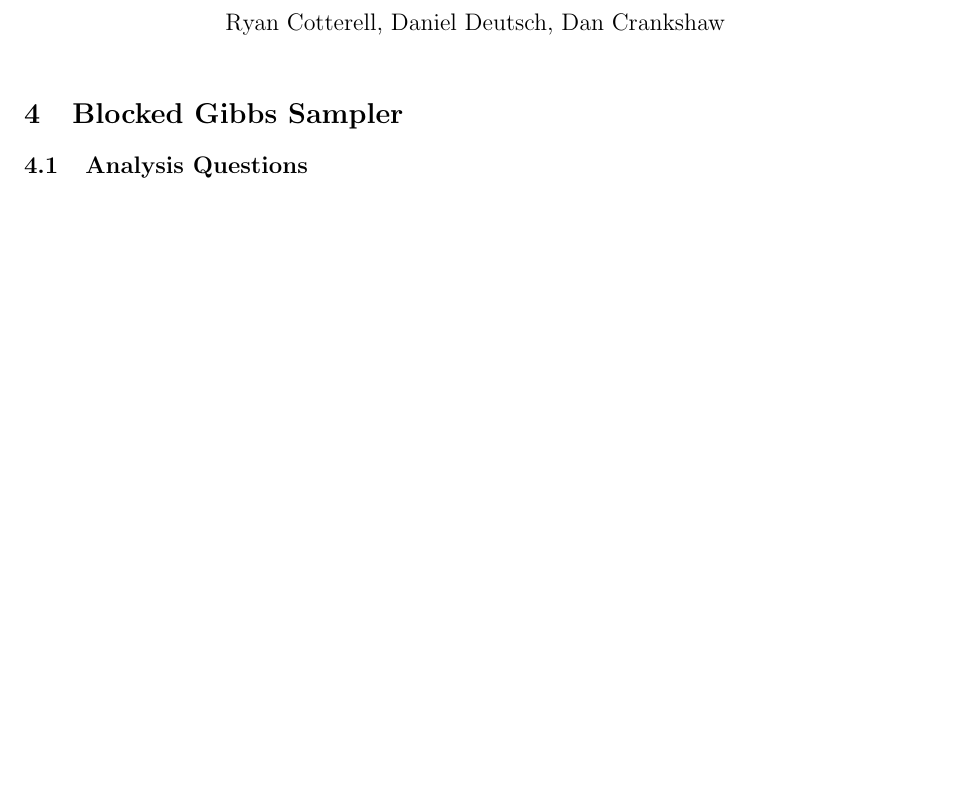
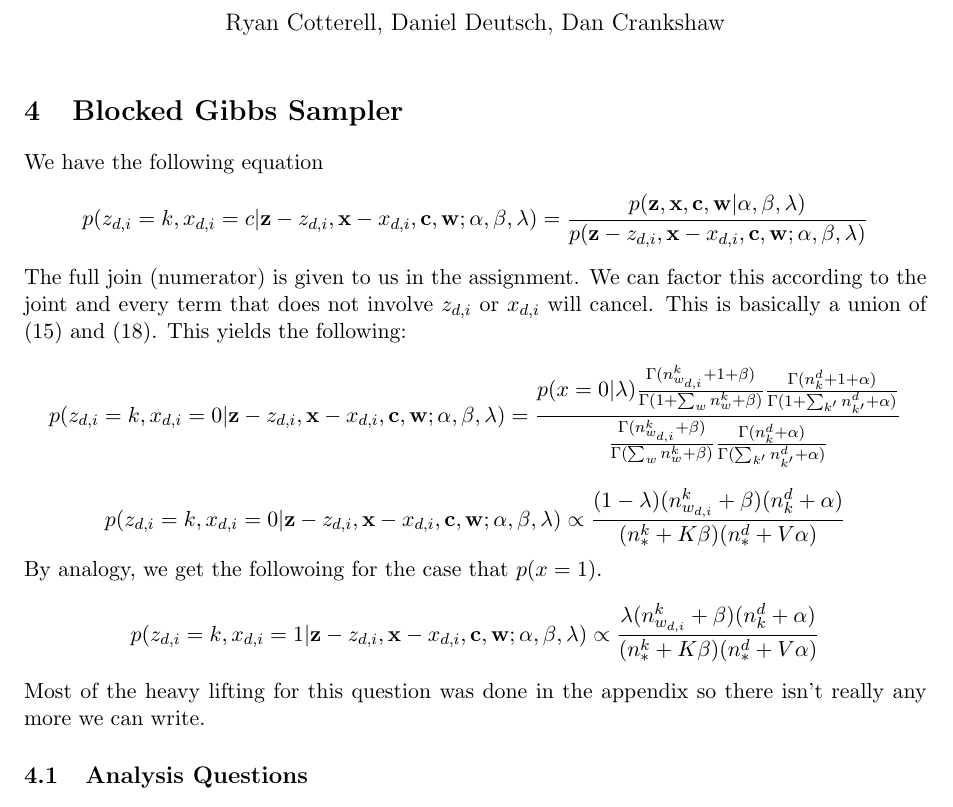
Before and after one commit to ryancotterell/old-jhu, a LaTeX problem sheet (hw3/writeup/writeup.tex): part of the page before the commit and part of page 1 of 2 after it, cut so that both start at the same text, the shorter picture padded with empty space. Compiled offline with pdfLaTeX.

Commit message:
updated write up

```diff
--- a/hw3/writeup/writeup.tex
+++ b/hw3/writeup/writeup.tex
@@ -16,6 +16,32 @@
 
 	\setcounter{section}{3}
 	\section{Blocked Gibbs Sampler}
+
+        We have the following equation
+$$
+p(z_{d,i} = k,x_{d,i} = c| \mathbf{z} - z_{d,i},\mathbf{x} - x_{d,i}, \mathbf{c},\mathbf{w} ; \alpha,\beta,\lambda) = \frac{p(\mathbf{z},\mathbf{x},\mathbf{c},\mathbf{w}|\alpha,\beta,\lambda)}{p(\mathbf{z} - z_{d,i},\mathbf{x} - x_{d,i},\mathbf{c},\mathbf{w} ; \alpha,\beta,\lambda)}
+$$
+The full join (numerator) is given to us in the assignment. We can factor this according to the joint and every term that does not involve $z_{d,i}$ or $x_{d,i}$ will cancel. This is basically a union of (15) and (18). This yields the following:
+$$
+p(z_{d,i} = k, x_{d,i} = 0| \mathbf{z} - z_{d,i},\mathbf{x} - x_{d,i}, \mathbf{c},\mathbf{w} ; \alpha,\beta,\lambda) = \frac{p(x=0|\lambda)
+  \frac{\Gamma(n^k_{w_{d,i}} + 1 + \beta)}{\Gamma(1 + \sum_w n_w^k + \beta )}
+    \frac{\Gamma(n_k^d + 1 + \alpha)}{\Gamma(1 + \sum_{k'} n_{k'}^d + \alpha)}
+    }
+    {
+    \frac{\Gamma(n_{w_{d,i}}^k + \beta)}{\Gamma(\sum_w n_w^k + \beta )}
+    \frac{\Gamma(n_k^d + \alpha)}{\Gamma(\sum_{k'} n_{k'}^d + \alpha) }
+    }
+$$
+$$
+p(z_{d,i} = k, x_{d,i} = 0| \mathbf{z} - z_{d,i},\mathbf{x} - x_{d,i}, \mathbf{c},\mathbf{w} ; \alpha,\beta,\lambda) \propto \frac{(1-\lambda) (n_{w_{d,i}}^k + \beta) (n_k^d + \alpha)}{(n_*^k + K\beta)(n_*^d + V\alpha)}
+$$
+By analogy, we get the followoing for the case that $p(x=1)$.
+$$
+p(z_{d,i} = k, x_{d,i} = 1| \mathbf{z} - z_{d,i},\mathbf{x} - x_{d,i}, \mathbf{c},\mathbf{w} ; \alpha,\beta,\lambda) \propto \frac{\lambda (n_{w_{d,i}}^k + \beta) (n_k^d + \alpha)}{(n_*^k + K\beta)(n_*^d + V\alpha)}
+$$
+Most of the heavy lifting for this question was done in the appendix so there isn't really any more we can write.
+
+
 	\subsection{Analysis Questions}
 
 	\section{Text Analysis with MCLDA}
```
